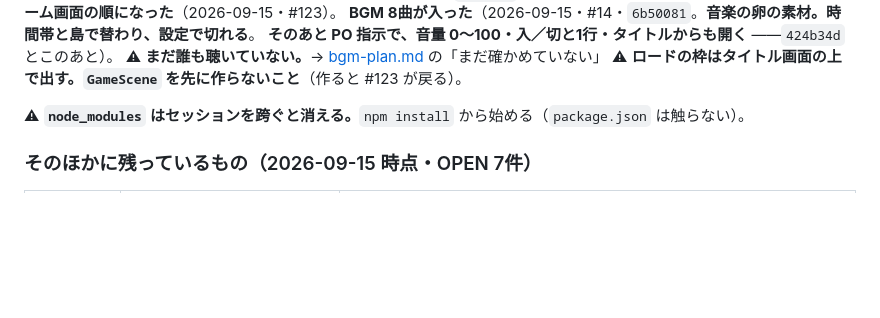
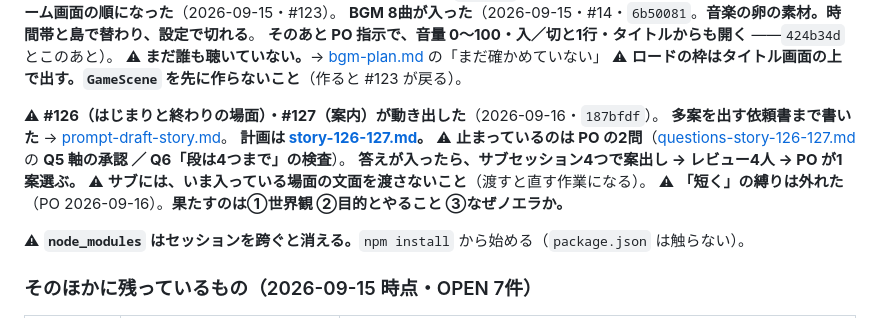
Before and after one commit to primevalsistail/shop-puzzle-simulation, a Markdown page: aidlc-docs/aidlc-state.md, the part around the change. Drawn GitHub-style; blank space fills up the shorter version.

Commit message:
docs: 現在地に #126 #127 を置いた（PO の Q5・Q6 待ち）
Co-Authored-By: Claude Opus 5 (1M context) <noreply@anthropic.com>

```diff
--- a/aidlc-docs/aidlc-state.md
+++ b/aidlc-docs/aidlc-state.md
@@ -53,6 +53,14 @@
 **そのあと PO 指示で、音量 0〜100・入／切と1行・タイトルからも開く** ——`424b34d` とこのあと）。
 ⚠ **まだ誰も聴いていない。**→ [bgm-plan.md](construction/plans/bgm-plan.md) の「まだ確かめていない」
 ⚠ **ロードの枠はタイトル画面の上で出す。`GameScene` を先に作らないこと**（作ると #123 が戻る）。
+
+⚠ **#126（はじまりと終わりの場面）・#127（案内）が動き出した**（2026-09-16・`187bfdf`）。
+**多案を出す依頼書まで書いた** → [prompt-draft-story.md](inception/worldbuilding/prompts/prompt-draft-story.md)。
+**計画は [story-126-127.md](construction/plans/story-126-127.md)。**
+⚠ **止まっているのは PO の2問**（[questions-story-126-127.md](sessions/questions-story-126-127.md) の **Q5 軸の承認 ／ Q6「段は4つまで」の検査**）。
+**答えが入ったら、サブセッション4つで案出し → レビュー4人 → PO が1案選ぶ。**
+⚠ **サブには、いま入っている場面の文面を渡さないこと**（渡すと直す作業になる）。
+⚠ **「短く」の縛りは外れた**（PO 2026-09-16）。**果たすのは①世界観 ②目的とやること ③なぜノエラか。**
 
 ⚠ **`node_modules` はセッションを跨ぐと消える。**`npm install` から始める（`package.json` は触らない）。
 
```
